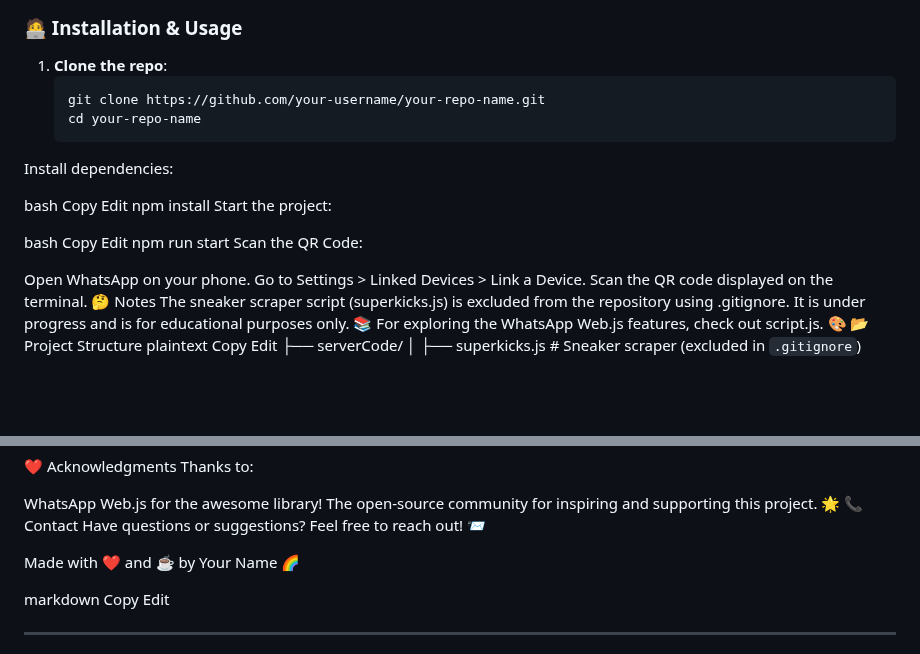
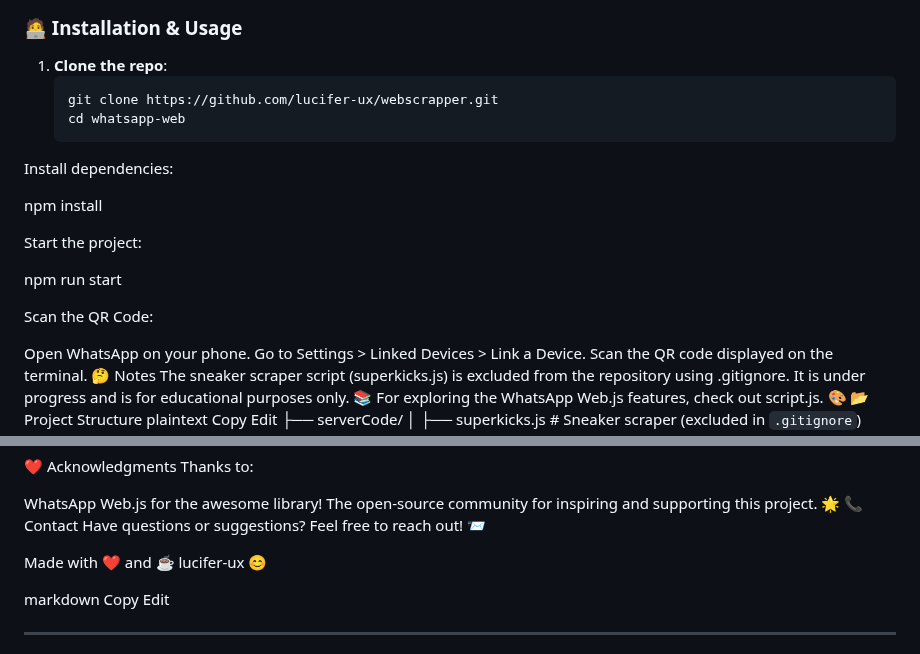
Before and after one commit to lucifer-ux/webscrapper, a Markdown page: Readme.md, 2 parts joined by grey strips. GitHub-like rendering; blank space fills up the shorter version.

````diff
--- a/Readme.md
+++ b/Readme.md
@@ -30,20 +30,16 @@ Ensure you have the following installed:
 
 1. **Clone the repo**:
    ```bash
-   git clone https://github.com/your-username/your-repo-name.git
-   cd your-repo-name
+   git clone https://github.com/lucifer-ux/webscrapper.git
+   cd whatsapp-web
 Install dependencies:
 
-bash
-Copy
-Edit
 npm install
+
 Start the project:
 
-bash
-Copy
-Edit
 npm run start
+
 Scan the QR Code:
 
 Open WhatsApp on your phone.
@@ -84,7 +80,7 @@ The open-source community for inspiring and supporting this project. 🌟
 📞 Contact
 Have questions or suggestions? Feel free to reach out! 📨
 
-Made with ❤️ and ☕ by Your Name 🌈
+Made with ❤️ and ☕ lucifer-ux 😊
 
 markdown
 Copy
````
